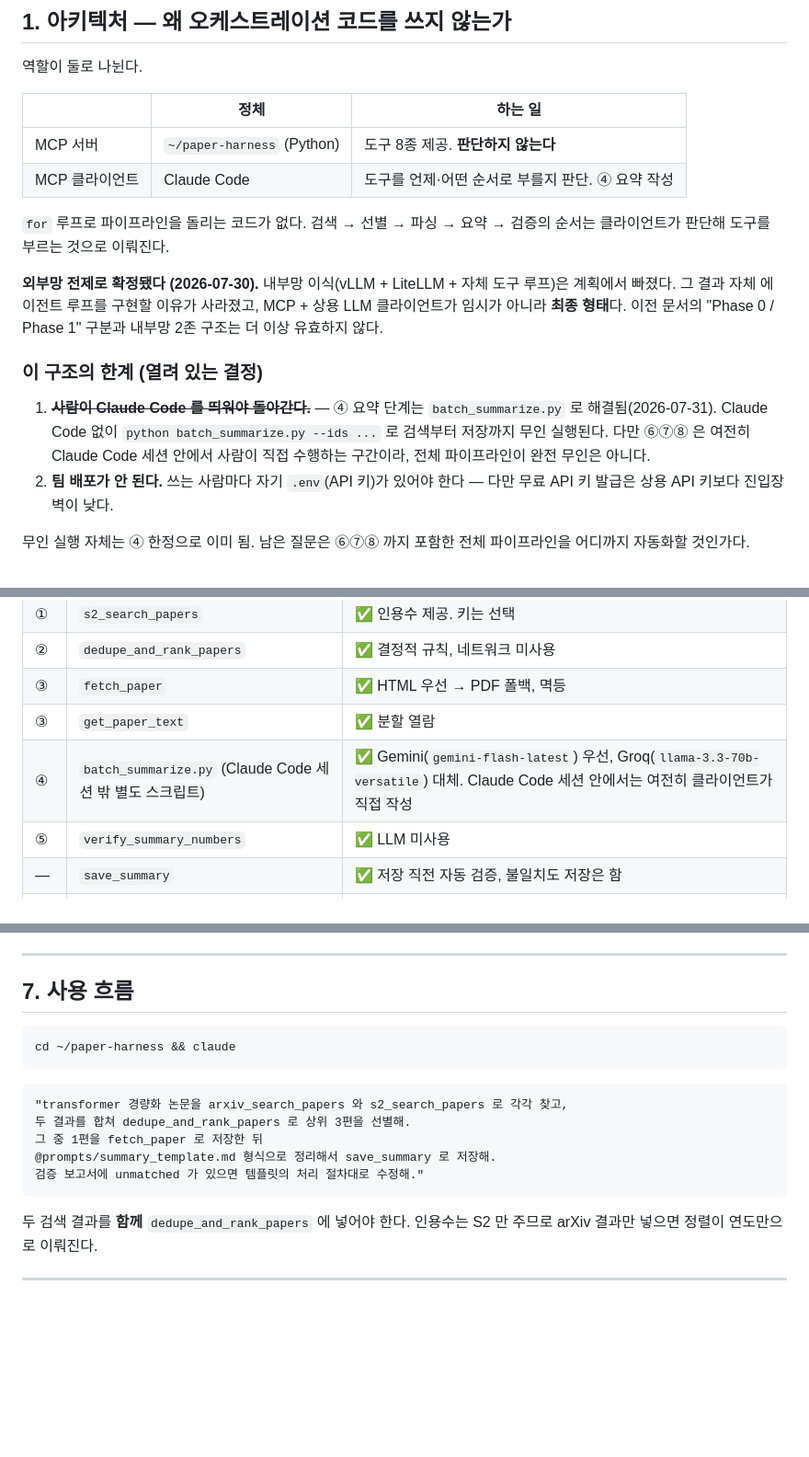
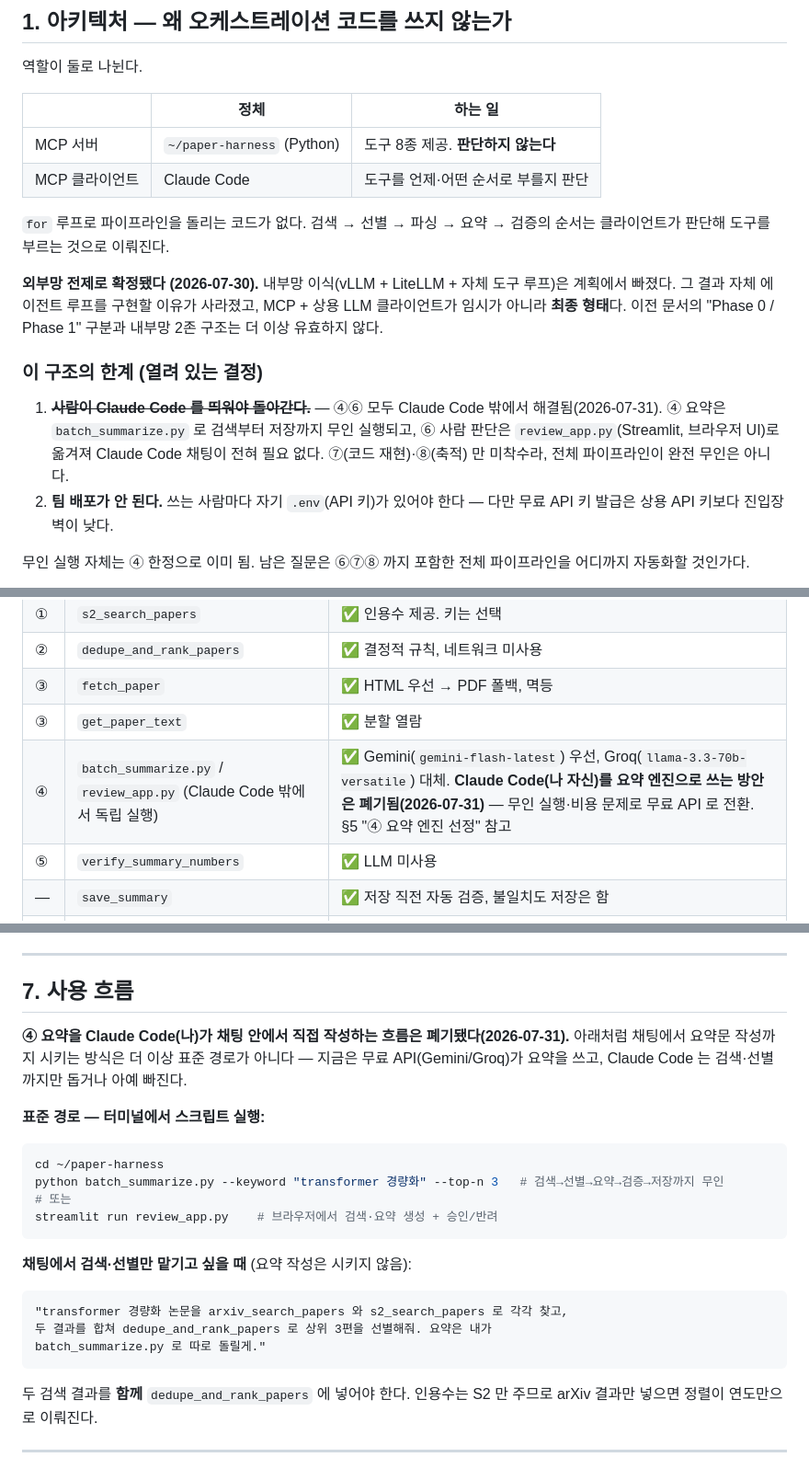
Before and after one commit to moon201595/agent, a Markdown page: docs/PROGRESS.md, 3 parts joined by grey strips. Shown at 92% size. GitHub-like rendering; blank space fills up the shorter version.

````diff
--- a/docs/PROGRESS.md
+++ b/docs/PROGRESS.md
@@ -17,7 +17,7 @@
 | | 정체 | 하는 일 |
 | --- | --- | --- |
 | MCP 서버 | `~/paper-harness` (Python) | 도구 8종 제공. **판단하지 않는다** |
-| MCP 클라이언트 | Claude Code | 도구를 언제·어떤 순서로 부를지 판단. ④ 요약 작성 |
+| MCP 클라이언트 | Claude Code | 도구를 언제·어떤 순서로 부를지 판단 |
 
 `for` 루프로 파이프라인을 돌리는 코드가 없다. 검색 → 선별 → 파싱 → 요약 → 검증의 순서는 클라이언트가 판단해 도구를 부르는 것으로 이뤄진다.
 
@@ -25,7 +25,7 @@
 
 ### 이 구조의 한계 (열려 있는 결정)
 
-1. ~~**사람이 Claude Code 를 띄워야 돌아간다.**~~ — ④ 요약 단계는 `batch_summarize.py` 로 해결됨(2026-07-31). Claude Code 없이 `python batch_summarize.py --ids ...` 로 검색부터 저장까지 무인 실행된다. 다만 ⑥⑦⑧ 은 여전히 Claude Code 세션 안에서 사람이 직접 수행하는 구간이라, 전체 파이프라인이 완전 무인은 아니다.
+1. ~~**사람이 Claude Code 를 띄워야 돌아간다.**~~ — ④⑥ 모두 Claude Code 밖에서 해결됨(2026-07-31). ④ 요약은 `batch_summarize.py` 로 검색부터 저장까지 무인 실행되고, ⑥ 사람 판단은 `review_app.py`(Streamlit, 브라우저 UI)로 옮겨져 Claude Code 채팅이 전혀 필요 없다. ⑦(코드 재현)·⑧(축적) 만 미착수라, 전체 파이프라인이 완전 무인은 아니다.
 2. **팀 배포가 안 된다.** 쓰는 사람마다 자기 `.env`(API 키)가 있어야 한다 — 다만 무료 API 키 발급은 상용 API 키보다 진입장벽이 낮다.
 
 무인 실행 자체는 ④ 한정으로 이미 됨. 남은 질문은 ⑥⑦⑧ 까지 포함한 전체 파이프라인을 어디까지 자동화할 것인가다.
@@ -67,7 +67,7 @@
 | ② | `dedupe_and_rank_papers` | ✅ 결정적 규칙, 네트워크 미사용 |
 | ③ | `fetch_paper` | ✅ HTML 우선 → PDF 폴백, 멱등 |
 | ③ | `get_paper_text` | ✅ 분할 열람 |
-| ④ | `batch_summarize.py` (Claude Code 세션 밖 별도 스크립트) | ✅ Gemini(`gemini-flash-latest`) 우선, Groq(`llama-3.3-70b-versatile`) 대체. Claude Code 세션 안에서는 여전히 클라이언트가 직접 작성 |
+| ④ | `batch_summarize.py` / `review_app.py` (Claude Code 밖에서 독립 실행) | ✅ Gemini(`gemini-flash-latest`) 우선, Groq(`llama-3.3-70b-versatile`) 대체. **Claude Code(나 자신)를 요약 엔진으로 쓰는 방안은 폐기됨(2026-07-31)** — 무인 실행·비용 문제로 무료 API 로 전환. §5 "④ 요약 엔진 선정" 참고 |
 | ⑤ | `verify_summary_numbers` | ✅ LLM 미사용 |
 | — | `save_summary` | ✅ 저장 직전 자동 검증, 불일치도 저장은 함 |
 | — | `list_stored_papers` | ✅ |
@@ -264,16 +264,23 @@ pypdf 는 2단 조판과 표를 자주 뭉개고 그게 ⑤ 의 거짓 불일치
 
 ## 7. 사용 흐름
 
+**④ 요약을 Claude Code(나)가 채팅 안에서 직접 작성하는 흐름은 폐기됐다(2026-07-31).** 아래처럼 채팅에서 요약문 작성까지 시키는 방식은 더 이상 표준 경로가 아니다 — 지금은 무료 API(Gemini/Groq)가 요약을 쓰고, Claude Code 는 검색·선별까지만 돕거나 아예 빠진다.
+
+**표준 경로 — 터미널에서 스크립트 실행:**
+
 ```bash
-cd ~/paper-harness && claude
+cd ~/paper-harness
+python batch_summarize.py --keyword "transformer 경량화" --top-n 3   # 검색→선별→요약→검증→저장까지 무인
+# 또는
+streamlit run review_app.py    # 브라우저에서 검색·요약 생성 + 승인/반려
 ```
+
+**채팅에서 검색·선별만 맡기고 싶을 때** (요약 작성은 시키지 않음):
 
 ```
 "transformer 경량화 논문을 arxiv_search_papers 와 s2_search_papers 로 각각 찾고,
-두 결과를 합쳐 dedupe_and_rank_papers 로 상위 3편을 선별해.
-그 중 1편을 fetch_paper 로 저장한 뒤
-@prompts/summary_template.md 형식으로 정리해서 save_summary 로 저장해.
-검증 보고서에 unmatched 가 있으면 템플릿의 처리 절차대로 수정해."
+두 결과를 합쳐 dedupe_and_rank_papers 로 상위 3편을 선별해줘. 요약은 내가
+batch_summarize.py 로 따로 돌릴게."
 ```
 
 두 검색 결과를 **함께** `dedupe_and_rank_papers` 에 넣어야 한다. 인용수는 S2 만 주므로 arXiv 결과만 넣으면 정렬이 연도만으로 이뤄진다.
````
Also changed, not shown: README.md (+19 -10 lines).
